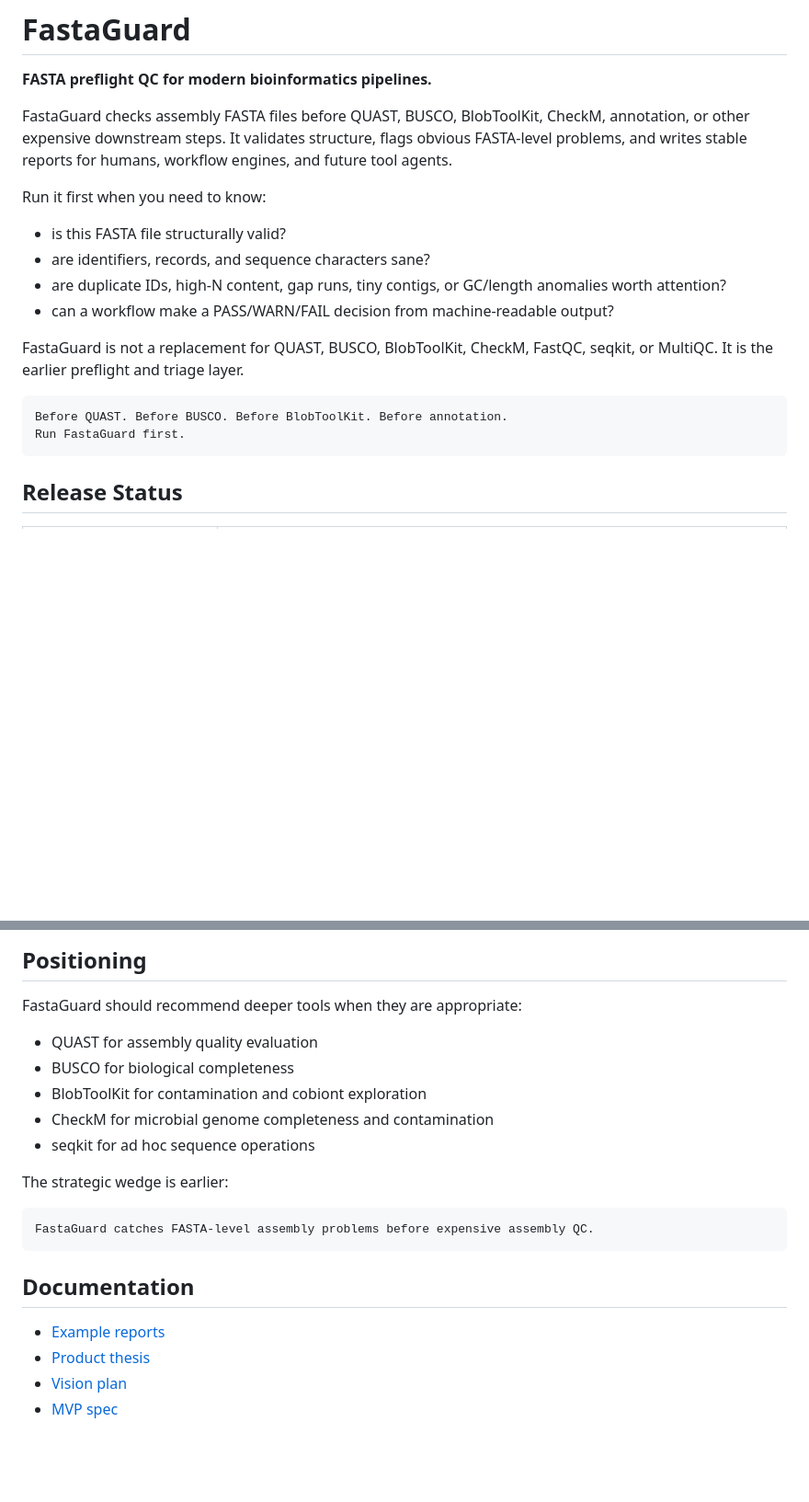
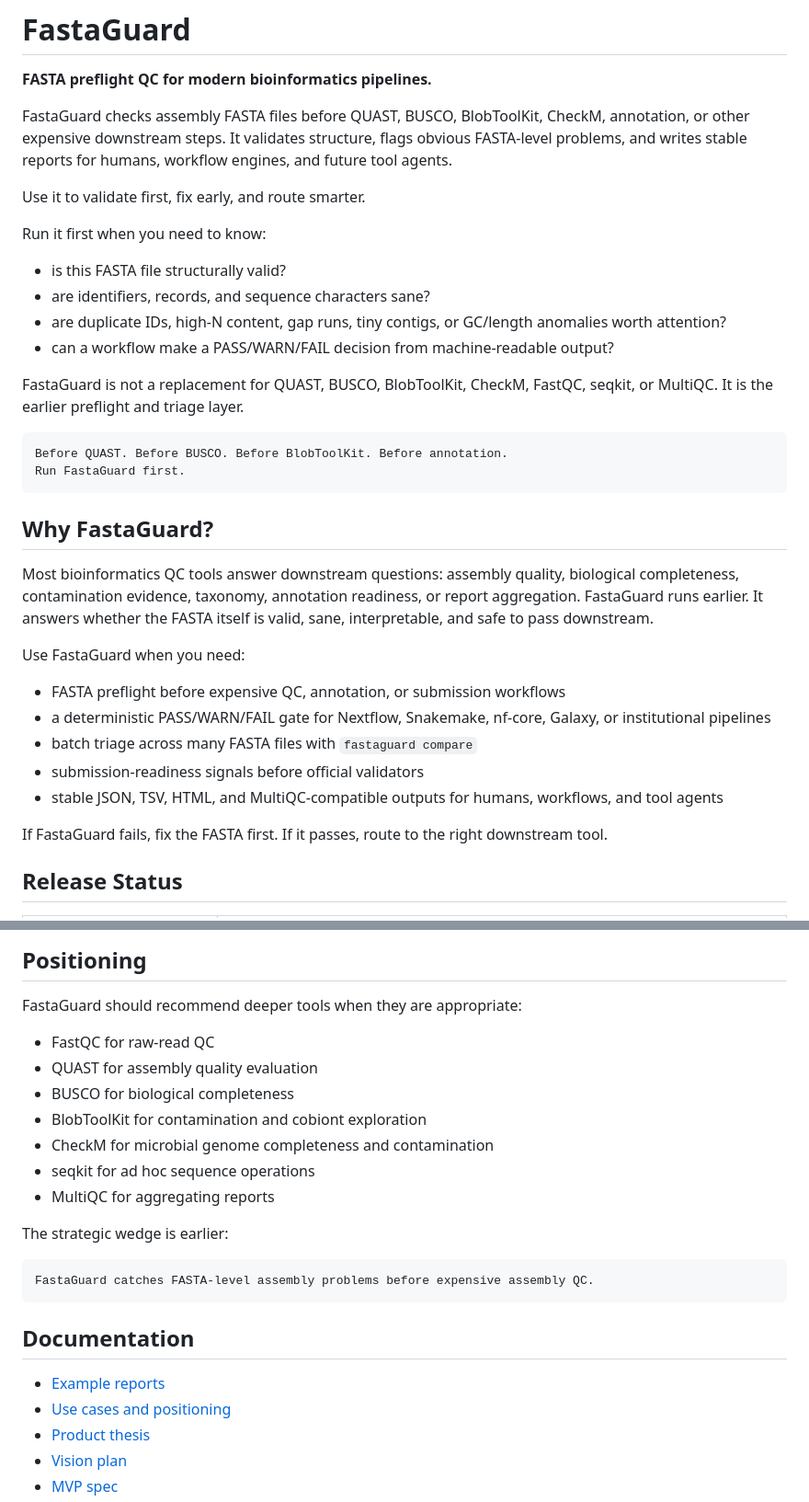
Before and after one commit to ehsanestaji/FastaGuard, a Markdown page: README.md, 2 parts joined by grey strips. Shown at 92% size. Rendered like a GitHub page; blank space fills up the shorter version.

Commit message:
docs: add FastaGuard use case positioning

````diff
--- a/README.md
+++ b/README.md
@@ -6,6 +6,8 @@ FastaGuard checks assembly FASTA files before QUAST, BUSCO, BlobToolKit,
 CheckM, annotation, or other expensive downstream steps. It validates structure,
 flags obvious FASTA-level problems, and writes stable reports for humans,
 workflow engines, and future tool agents.
+
+Use it to validate first, fix early, and route smarter.
 
 Run it first when you need to know:
 
@@ -22,6 +24,26 @@ seqkit, or MultiQC. It is the earlier preflight and triage layer.
 Before QUAST. Before BUSCO. Before BlobToolKit. Before annotation.
 Run FastaGuard first.
 ```
+
+## Why FastaGuard?
+
+Most bioinformatics QC tools answer downstream questions: assembly quality,
+biological completeness, contamination evidence, taxonomy, annotation
+readiness, or report aggregation. FastaGuard runs earlier. It answers whether
+the FASTA itself is valid, sane, interpretable, and safe to pass downstream.
+
+Use FastaGuard when you need:
+
+- FASTA preflight before expensive QC, annotation, or submission workflows
+- a deterministic PASS/WARN/FAIL gate for Nextflow, Snakemake, nf-core, Galaxy,
+  or institutional pipelines
+- batch triage across many FASTA files with `fastaguard compare`
+- submission-readiness signals before official validators
+- stable JSON, TSV, HTML, and MultiQC-compatible outputs for humans, workflows,
+  and tool agents
+
+If FastaGuard fails, fix the FASTA first. If it passes, route to the right
+downstream tool.
 
 ## Release Status
 
@@ -267,11 +289,13 @@ v0.5 adds the submission-readiness gate:
 
 FastaGuard should recommend deeper tools when they are appropriate:
 
+- FastQC for raw-read QC
 - QUAST for assembly quality evaluation
 - BUSCO for biological completeness
 - BlobToolKit for contamination and cobiont exploration
 - CheckM for microbial genome completeness and contamination
 - seqkit for ad hoc sequence operations
+- MultiQC for aggregating reports
 
 The strategic wedge is earlier:
 
@@ -282,6 +306,7 @@ FastaGuard catches FASTA-level assembly problems before expensive assembly QC.
 ## Documentation
 
 - [Example reports](examples/reports/README.md)
+- [Use cases and positioning](docs/use-cases.md)
 - [Product thesis](docs/product-thesis.md)
 - [Vision plan](docs/vision-plan.md)
 - [MVP spec](docs/mvp-spec.md)
````
Also changed, not shown: docs/use-cases.md (added, +128 -0 lines).
